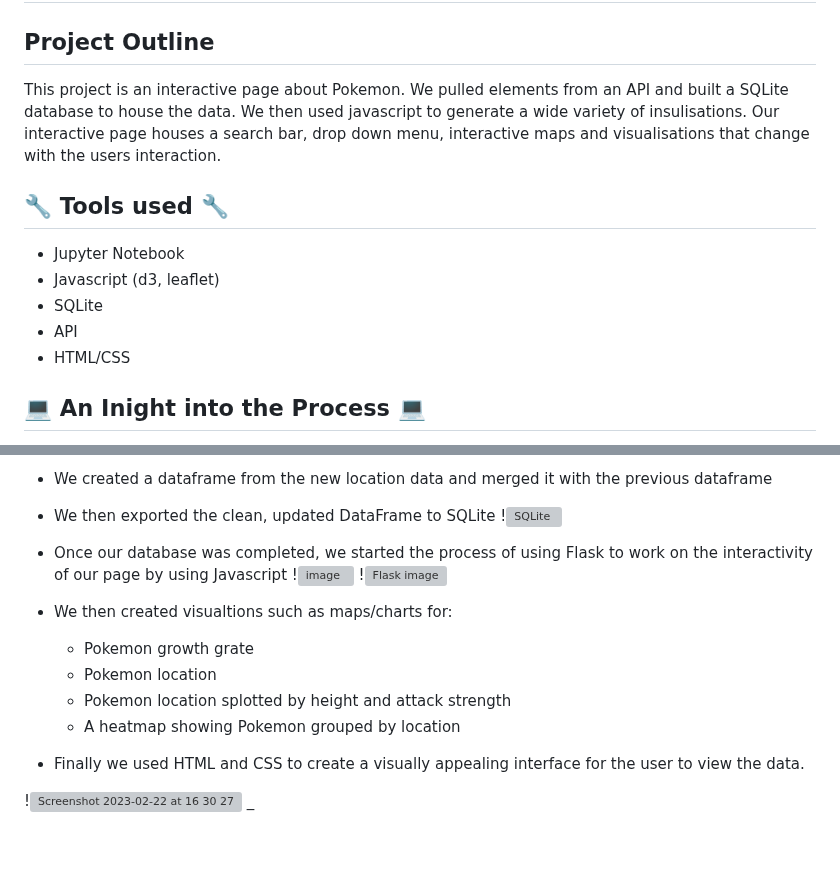
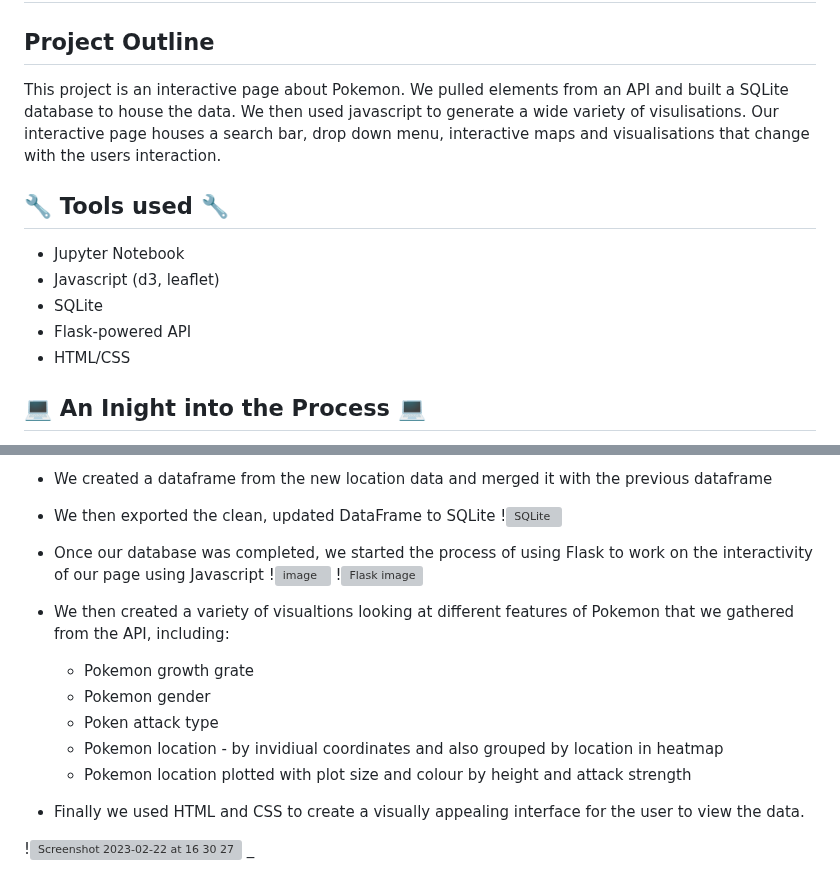
Before and after one commit to gussiepoole/Pokemon-Project-3, a Markdown page: README.md, 2 parts joined by grey strips. Rendered like a GitHub page; blank space fills up the shorter version; grey boxes are pictures that could not be loaded.

```diff
--- a/README.md
+++ b/README.md
@@ -20,14 +20,14 @@
 
 ## <a id="project-header"></a>Project Outline
 
-This project is an interactive page about Pokemon. We pulled elements from an API  and built a SQLite database to house the data. We then used javascript to generate a wide variety of insulisations. Our interactive page houses a search bar, drop down menu, interactive maps and visualisations that change with the users interaction.
+This project is an interactive page about Pokemon. We pulled elements from an API  and built a SQLite database to house the data. We then used javascript to generate a wide variety of visulisations. Our interactive page houses a search bar, drop down menu, interactive maps and visualisations that change with the users interaction.
 
 
  ## :wrench: <a id="reports-header"></a>Tools used :wrench:
   * Jupyter Notebook
   * Javascript (d3, leaflet)
   * SQLite
-  * API
+  * Flask-powered API
   * HTML/CSS
 
 
@@ -46,14 +46,15 @@ This project is an interactive page about Pokemon. We pulled elements from an AP
 -  We created a dataframe from the new location data and merged it with the previous dataframe
 - We then exported the clean, updated DataFrame to SQLite
 !<img width="736" alt="SQLite" src="https://user-images.githubusercontent.com/115706722/220993712-881f3e21-466a-4644-9880-2f9bb2a988c4.png">
-- Once our database was completed, we started the process of using Flask to work on the interactivity of our page by using Javascript
+- Once our database was completed, we started the process of using Flask to work on the interactivity of our page using Javascript
 !<img width="903" alt="image" src="https://user-images.githubusercontent.com/115706722/220994654-231f5b53-e141-4962-bc85-e1660a52f779.png">
 !<img width="643" alt="Flask image" src="https://user-images.githubusercontent.com/115706722/220995070-0813c2e5-2c24-44dd-afd9-3c663fadc9e6.png">
-- We then created visualtions such as maps/charts for:
+- We then created a variety of visualtions looking at different features of Pokemon that we gathered from the API, including:
      - Pokemon growth grate
-     - Pokemon location
-     - Pokemon location splotted by height and attack strength
-     - A heatmap showing Pokemon grouped by location
+     - Pokemon gender
+     - Poken attack type
+     - Pokemon location - by invidiual coordinates and also grouped by location in heatmap
+     - Pokemon location plotted with plot size and colour by height and attack strength
 
 - Finally we used HTML and CSS to create a visually appealing interface for the user to view the data.
 
```
